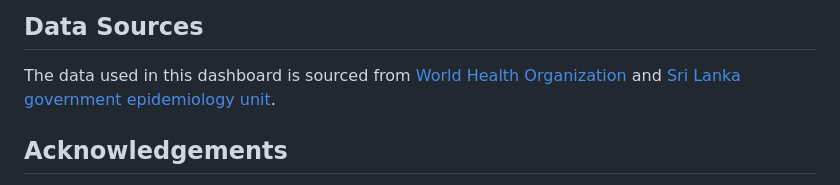
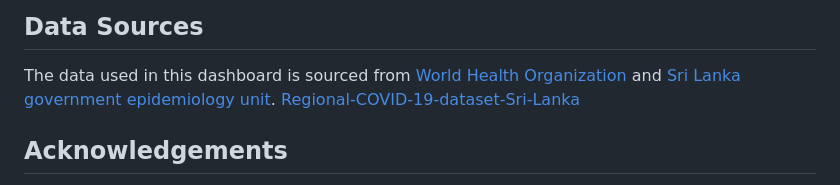
Before and after one commit to PubDe/Covid-19-Sri-Lanka-DashBoard, a Markdown page: README.md, the part around the change. Rendered like a GitHub page.

```diff
--- a/README.md
+++ b/README.md
@@ -41,6 +41,7 @@ Enhance data-driven communication by translating complex statistics into meaning
 ## Data Sources
 
 The data used in this dashboard is sourced from [World Health Organization](https://covid19.who.int/data) and [Sri Lanka government epidemiology unit](https://www.epid.gov.lk).
+[Regional-COVID-19-dataset-Sri-Lanka](https://github.com/PubDe/Regional-COVID-19-dataset-Sri-Lanka)
 
 ## Acknowledgements
 
```
